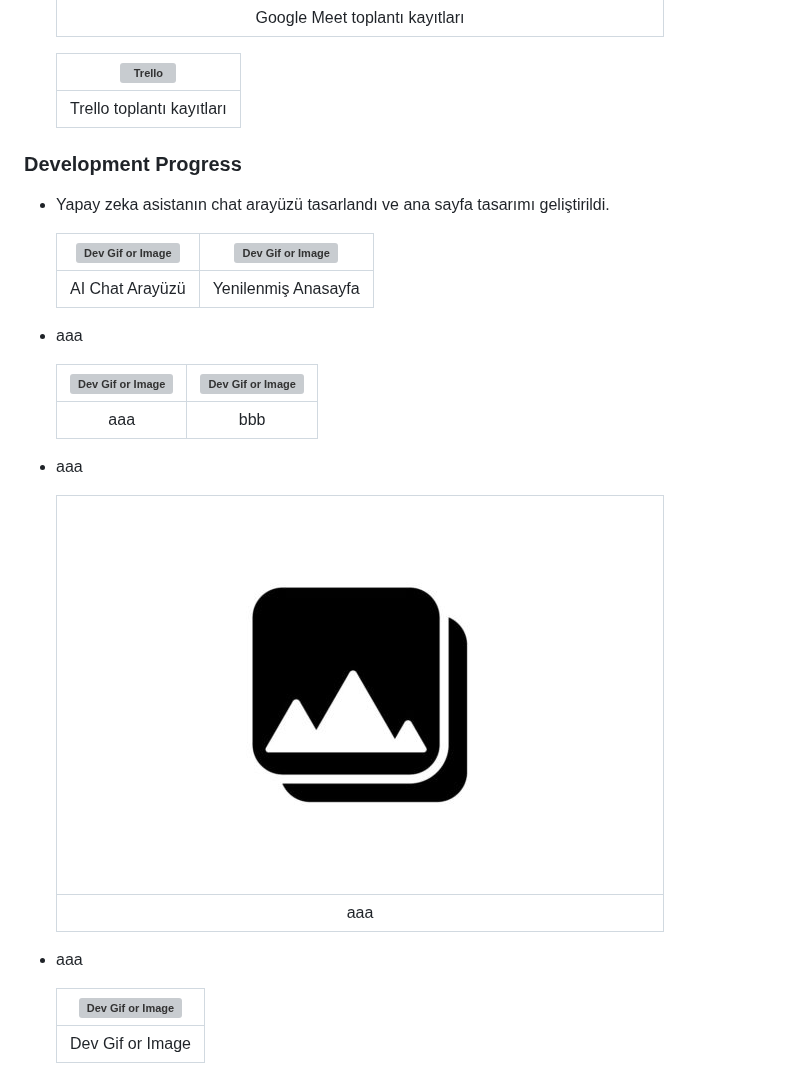
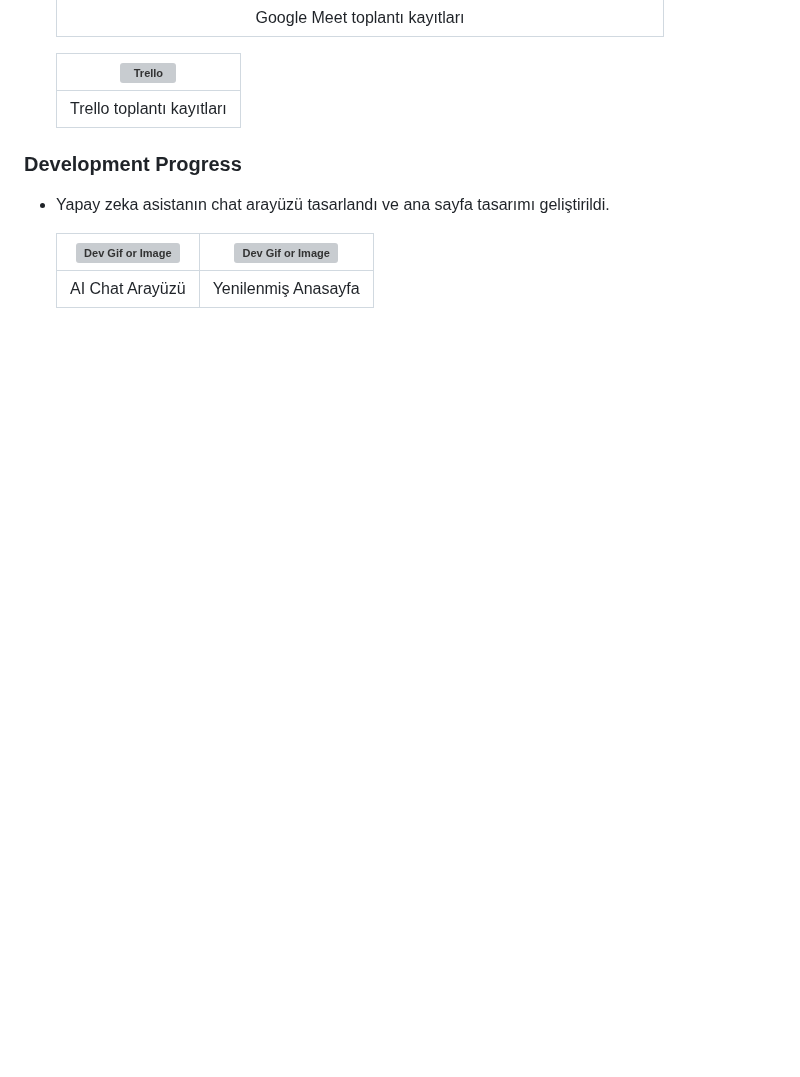
Before and after one commit to mustafagungormd/Bootcamp_AI-152, a Markdown page: README.md, the part around one of its changes. Rendered like a GitHub page; blank space fills up the shorter version; grey boxes are pictures that could not be loaded.

```diff
--- a/README.md
+++ b/README.md
@@ -169,21 +169,3 @@ Eğitim ve kariyer yolculuğunda bireylere kişiselleştirilmiş rehberlik sunma
    |:---------------------------------:|:-----------------------------------:|
    | AI Chat Arayüzü                      | Yenilenmiş Anasayfa                       |
 
-* aaa
-
-   | ![Dev Gif or Image](images/image-18.gif) | ![Dev Gif or Image](images/image-19.gif) |
-   |:---------------------------------:|:-----------------------------------:|
-   | aaa                       | bbb                      |
-
-* aaa
-
-   | ![Dev Gif or Image](images/image-20.png) |
-   |:---------------------------------:|
-   | aaa                        |
-
-* aaa
-
-   | ![Dev Gif or Image](images/image-21.gif) |
-   |:---------------------------------:|
-   | Dev Gif or Image                       |
-
```
Also changed, not shown: other parts of README.md (+0 -20 lines).
